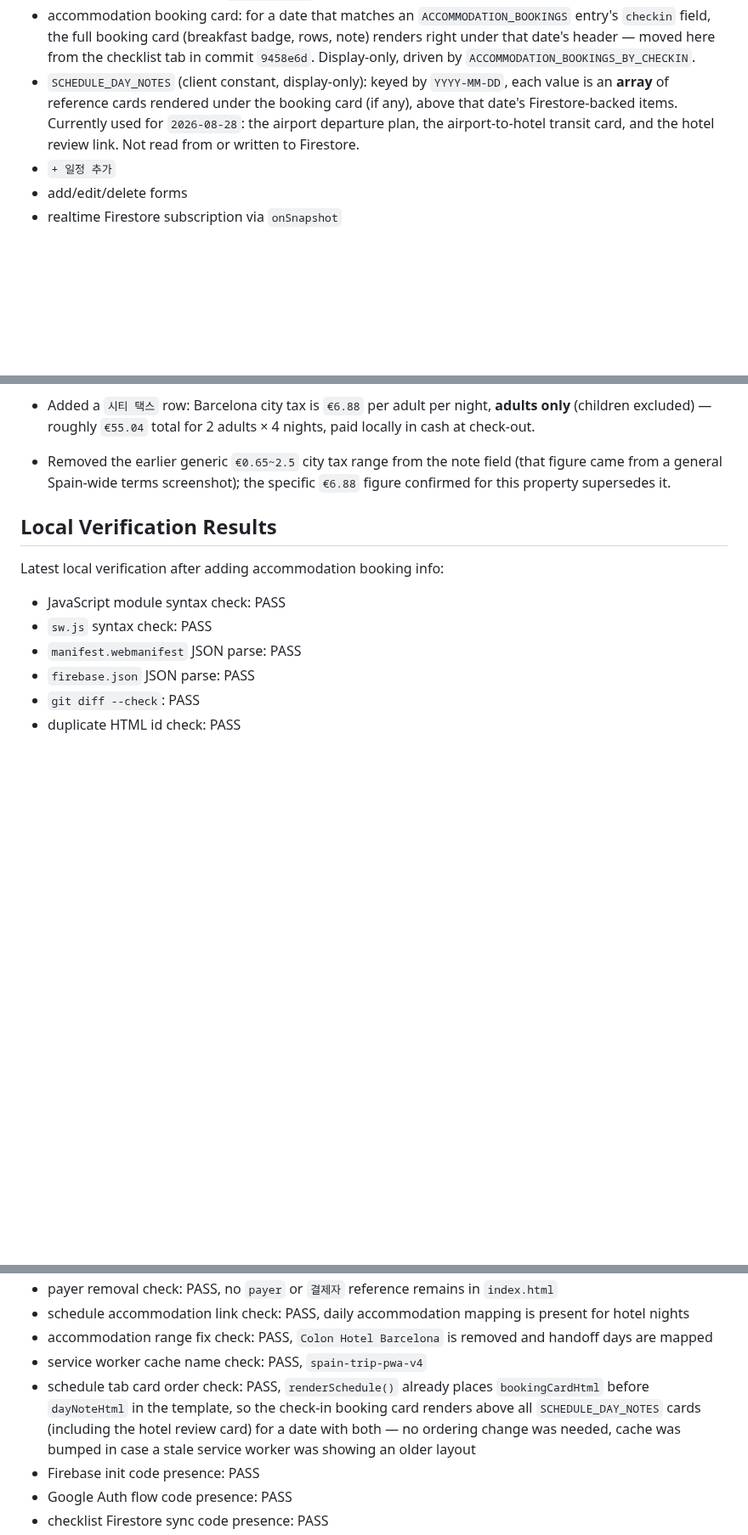
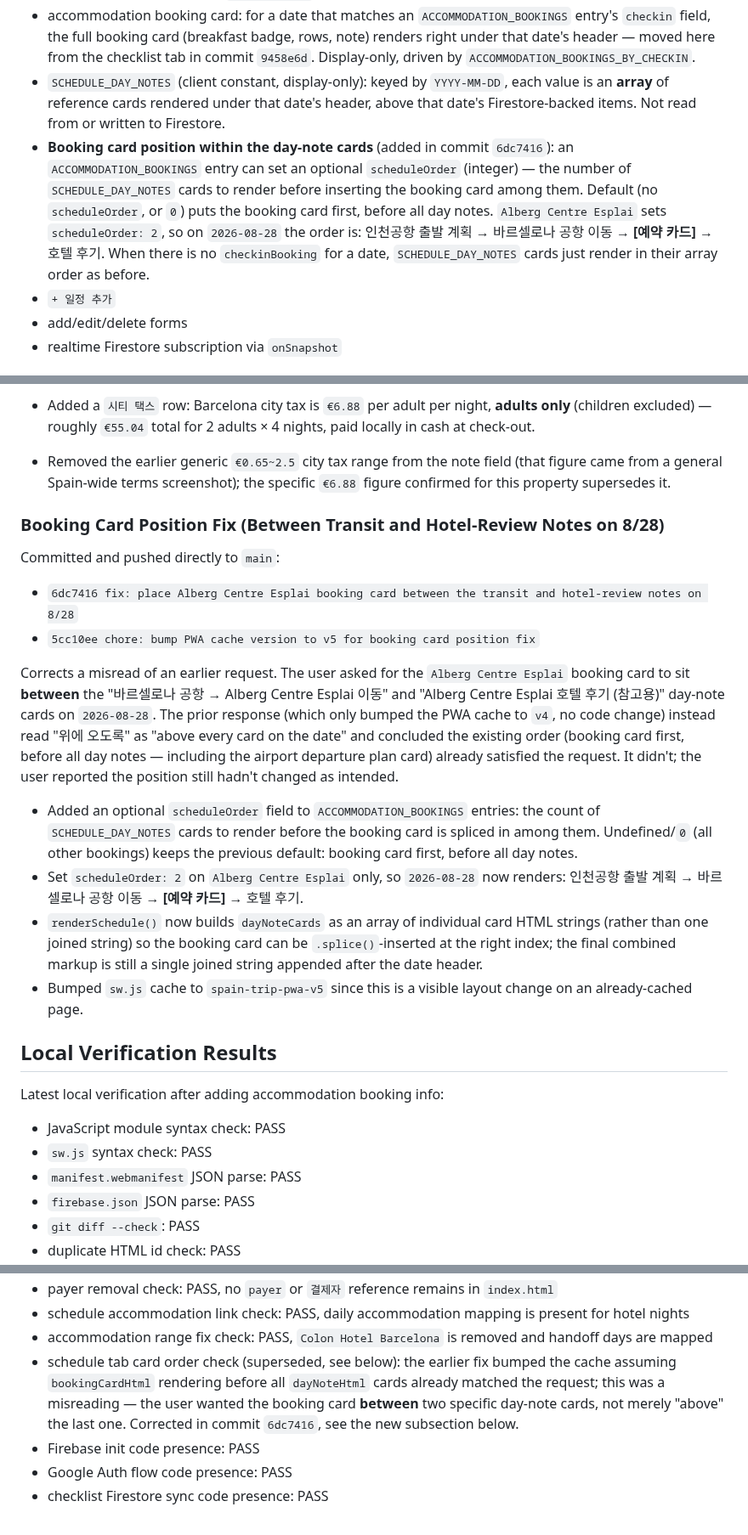
Before and after one commit to recoverlee/2026-spain-trip, a Markdown page: progress.md, 3 parts joined by grey strips. Shown at 85% size. Drawn GitHub-style; blank space fills up the shorter version.

Commit message:
docs: correct earlier position-fix note, record actual scheduleOrder fix and cache v5

```diff
--- a/progress.md
+++ b/progress.md
@@ -126,7 +126,8 @@ Current UI:
 - daily accommodation link shown beside dates where a hotel is assigned
 - changeover days display as `숙소1 -> 숙소2`
 - accommodation booking card: for a date that matches an `ACCOMMODATION_BOOKINGS` entry's `checkin` field, the full booking card (breakfast badge, rows, note) renders right under that date's header — moved here from the checklist tab in commit `9458e6d`. Display-only, driven by `ACCOMMODATION_BOOKINGS_BY_CHECKIN`.
-- `SCHEDULE_DAY_NOTES` (client constant, display-only): keyed by `YYYY-MM-DD`, each value is an **array** of reference cards rendered under the booking card (if any), above that date's Firestore-backed items. Currently used for `2026-08-28`: the airport departure plan, the airport-to-hotel transit card, and the hotel review link. Not read from or written to Firestore.
+- `SCHEDULE_DAY_NOTES` (client constant, display-only): keyed by `YYYY-MM-DD`, each value is an **array** of reference cards rendered under that date's header, above that date's Firestore-backed items. Not read from or written to Firestore.
+- **Booking card position within the day-note cards** (added in commit `6dc7416`): an `ACCOMMODATION_BOOKINGS` entry can set an optional `scheduleOrder` (integer) — the number of `SCHEDULE_DAY_NOTES` cards to render before inserting the booking card among them. Default (no `scheduleOrder`, or `0`) puts the booking card first, before all day notes. `Alberg Centre Esplai` sets `scheduleOrder: 2`, so on `2026-08-28` the order is: 인천공항 출발 계획 → 바르셀로나 공항 이동 → **[예약 카드]** → 호텔 후기. When there is no `checkinBooking` for a date, `SCHEDULE_DAY_NOTES` cards just render in their array order as before.
 - `+ 일정 추가`
 - add/edit/delete forms
 - realtime Firestore subscription via `onSnapshot`
@@ -569,6 +570,20 @@ Committed and pushed directly to `main`:
 - Added a `시티 택스` row: Barcelona city tax is `€6.88` per adult per night, **adults only** (children excluded) — roughly `€55.04` total for 2 adults × 4 nights, paid locally in cash at check-out.
 - Removed the earlier generic `€0.65~2.5` city tax range from the note field (that figure came from a general Spain-wide terms screenshot); the specific `€6.88` figure confirmed for this property supersedes it.
 
+### Booking Card Position Fix (Between Transit and Hotel-Review Notes on 8/28)
+
+Committed and pushed directly to `main`:
+
+- `6dc7416 fix: place Alberg Centre Esplai booking card between the transit and hotel-review notes on 8/28`
+- `5cc10ee chore: bump PWA cache version to v5 for booking card position fix`
+
+Corrects a misread of an earlier request. The user asked for the `Alberg Centre Esplai` booking card to sit **between** the "바르셀로나 공항 → Alberg Centre Esplai 이동" and "Alberg Centre Esplai 호텔 후기 (참고용)" day-note cards on `2026-08-28`. The prior response (which only bumped the PWA cache to `v4`, no code change) instead read "위에 오도록" as "above every card on the date" and concluded the existing order (booking card first, before all day notes — including the airport departure plan card) already satisfied the request. It didn't; the user reported the position still hadn't changed as intended.
+
+- Added an optional `scheduleOrder` field to `ACCOMMODATION_BOOKINGS` entries: the count of `SCHEDULE_DAY_NOTES` cards to render before the booking card is spliced in among them. Undefined/`0` (all other bookings) keeps the previous default: booking card first, before all day notes.
+- Set `scheduleOrder: 2` on `Alberg Centre Esplai` only, so `2026-08-28` now renders: 인천공항 출발 계획 → 바르셀로나 공항 이동 → **[예약 카드]** → 호텔 후기.
+- `renderSchedule()` now builds `dayNoteCards` as an array of individual card HTML strings (rather than one joined string) so the booking card can be `.splice()`-inserted at the right index; the final combined markup is still a single joined string appended after the date header.
+- Bumped `sw.js` cache to `spain-trip-pwa-v5` since this is a visible layout change on an already-cached page.
+
 ## Local Verification Results
 
 Latest local verification after adding accommodation booking info:
@@ -592,8 +607,7 @@ Latest local verification after adding accommodation booking info:
 - payer removal check: PASS, no `payer` or `결제자` reference remains in `index.html`
 - schedule accommodation link check: PASS, daily accommodation mapping is present for hotel nights
 - accommodation range fix check: PASS, `Colon Hotel Barcelona` is removed and handoff days are mapped
-- service worker cache name check: PASS, `spain-trip-pwa-v4`
-- schedule tab card order check: PASS, `renderSchedule()` already places `bookingCardHtml` before `dayNoteHtml` in the template, so the check-in booking card renders above all `SCHEDULE_DAY_NOTES` cards (including the hotel review card) for a date with both — no ordering change was needed, cache was bumped in case a stale service worker was showing an older layout
+- schedule tab card order check (superseded, see below): the earlier fix bumped the cache assuming `bookingCardHtml` rendering before all `dayNoteHtml` cards already matched the request; this was a misreading — the user wanted the booking card **between** two specific day-note cards, not merely "above" the last one. Corrected in commit `6dc7416`, see the new subsection below.
 - Firebase init code presence: PASS
 - Google Auth flow code presence: PASS
 - checklist Firestore sync code presence: PASS
```
Also changed, not shown: other parts of progress.md (+6 -3 lines).
